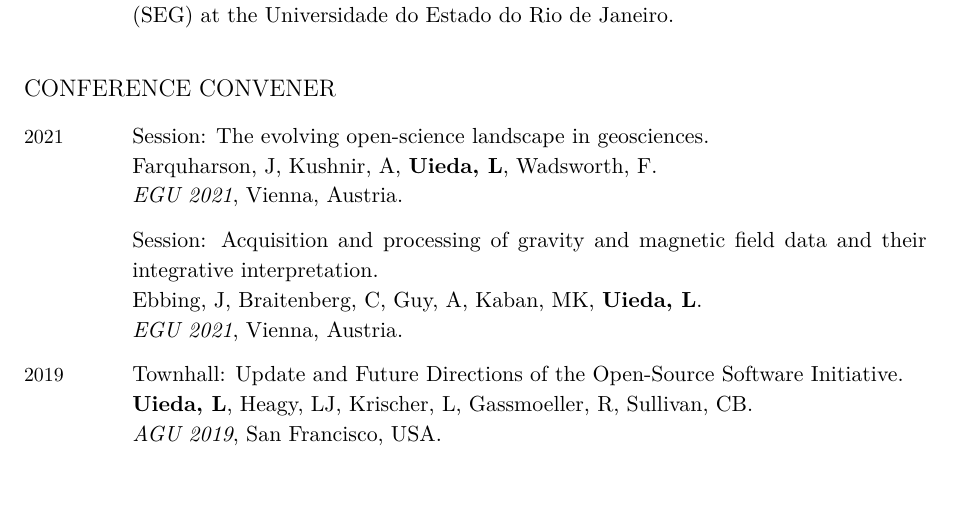
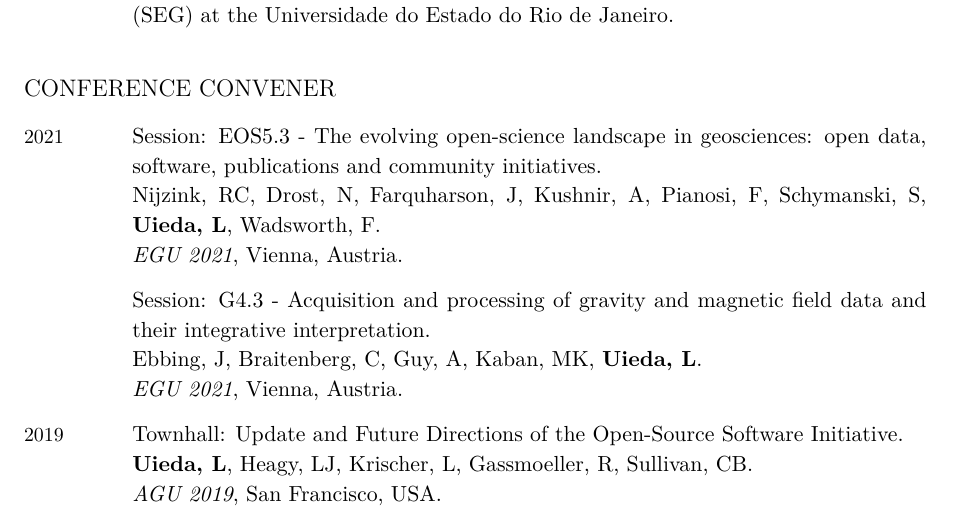
Before and after one commit to leouieda/cv, a LaTeX CV (leonardo_uieda_cv.tex): part of page 12 of 13, cut so that both start at the same text, the shorter picture padded with empty space. Compiled offline with XeLaTeX.

Commit message:
Update info on EGU21 sessions

```diff
--- a/leonardo_uieda_cv.tex
+++ b/leonardo_uieda_cv.tex
@@ -1205,15 +1205,23 @@ Journal of Open Source Software
 \begin{EntriesTable}
 %\Year{future} &
 \Year{2021} &
-  Session: The evolving open-science landscape in geosciences.
+  Session: EOS5.3 - The evolving open-science landscape in geosciences: open
+  data, software, publications and community initiatives.
   \newline
-  \JFarquharson, \AKushnir, \Me, \FWadsworth.
+  Nijzink, RC,
+  Drost, N,
+  \JFarquharson,
+  \AKushnir,
+  Pianosi, F,
+  Schymanski, S,
+  \Me,
+  \FWadsworth.
   \newline
   \emph{EGU 2021}, Vienna, Austria.
   \\
   ~ &
-  Session: Acquisition and processing of gravity and magnetic field data and their
-  integrative interpretation.
+  Session: G4.3 - Acquisition and processing of gravity and magnetic field data
+  and their integrative interpretation.
   \newline
   \JEbbing, \Carla, \AGuy, \MKaban, \Me.
   \newline
```
